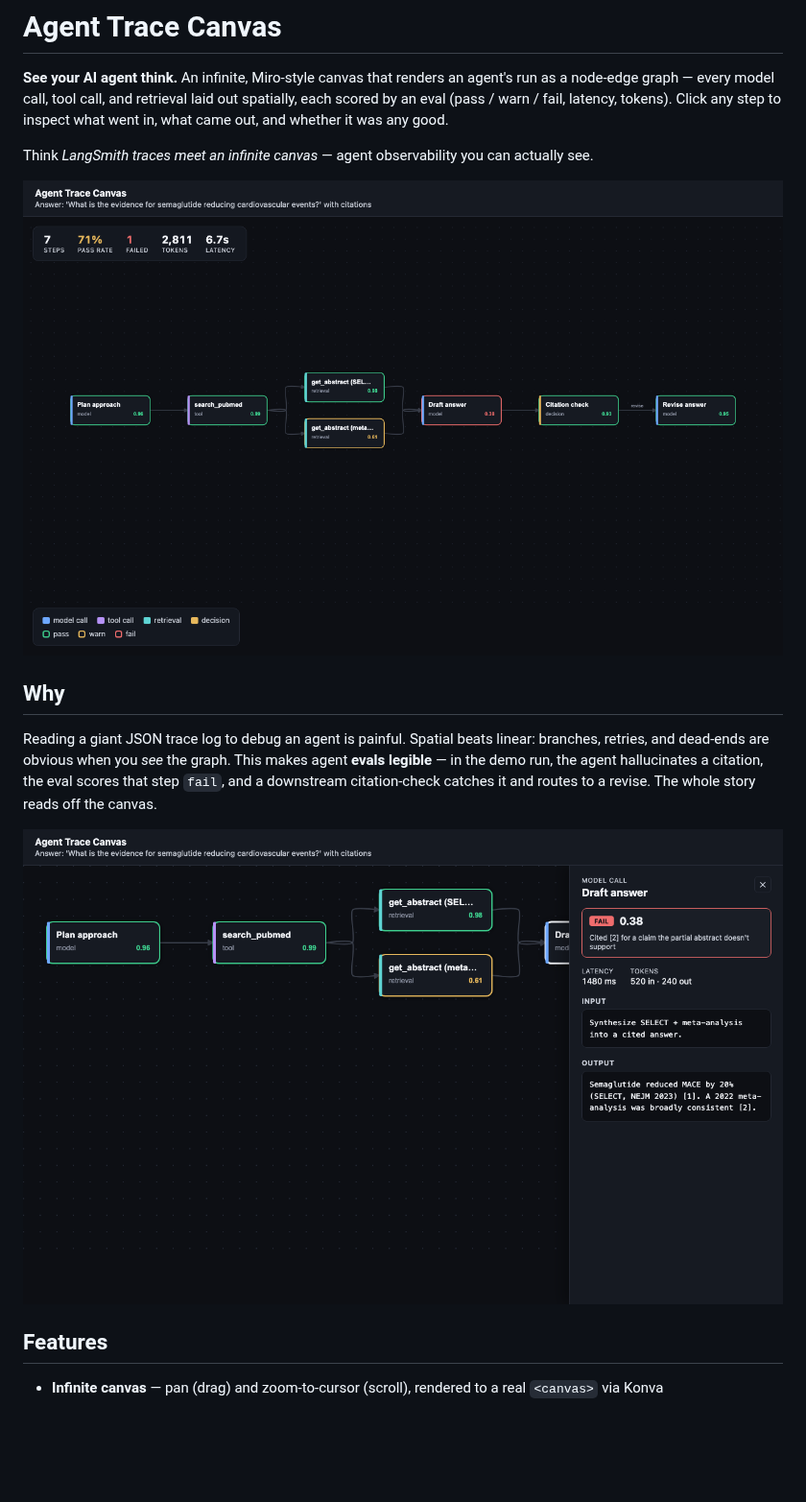
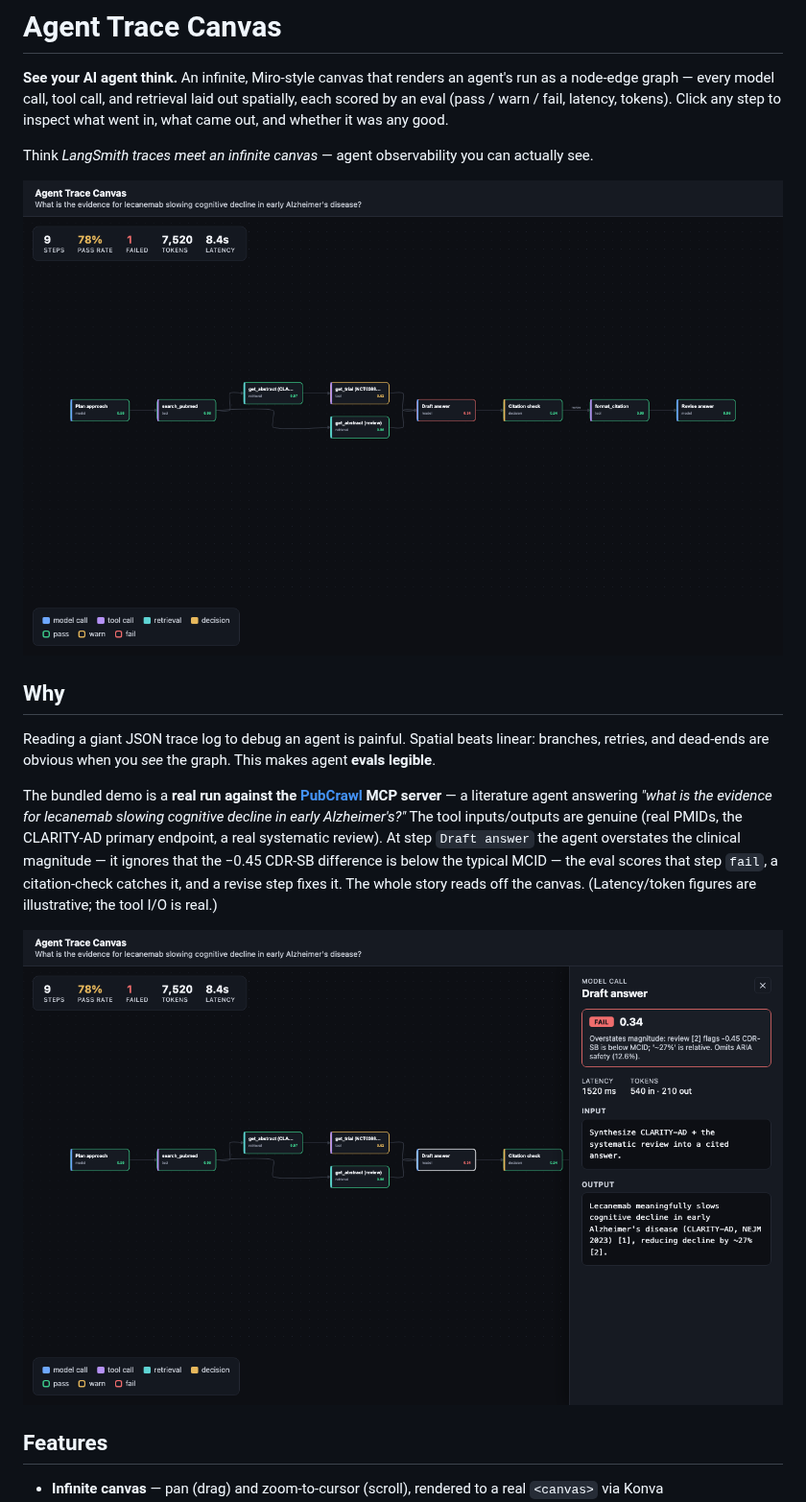
Before and after one commit to nickjlamb/agent-trace-canvas, a Markdown page: README.md, the part around the change. Shown at 96% size. Drawn GitHub-style; pictures changed too: docs/inspector.png, docs/screenshot.png; blank space fills up the shorter version.

Commit message:
feat: swap in a real PubCrawl agent trace (lecanemab / CLARITY-AD)
- sample-trace.json now from a genuine PubCrawl MCP run: real PMIDs,
  CLARITY-AD primary endpoint, trial registry, systematic review, citation
- honest evals: failed Draft step overstates clinical magnitude (-0.45 CDR-SB
  below MCID); get_trial warns on token-heavy eligibility payload
- Trace.source provenance field; README notes real I/O, illustrative timings
- refreshed docs screenshots

Co-Authored-By: Claude Opus 4.8 (1M context) <noreply@anthropic.com>

```diff
--- a/README.md
+++ b/README.md
@@ -12,9 +12,15 @@ Think *LangSmith traces meet an infinite canvas* — agent observability you can
 ## Why
 
 Reading a giant JSON trace log to debug an agent is painful. Spatial beats linear: branches,
-retries, and dead-ends are obvious when you *see* the graph. This makes agent **evals legible** —
-in the demo run, the agent hallucinates a citation, the eval scores that step `fail`, and a
-downstream citation-check catches it and routes to a revise. The whole story reads off the canvas.
+retries, and dead-ends are obvious when you *see* the graph. This makes agent **evals legible**.
+
+The bundled demo is a **real run against the [PubCrawl](https://github.com/nickjlamb) MCP server** —
+a literature agent answering *"what is the evidence for lecanemab slowing cognitive decline in early
+Alzheimer's?"* The tool inputs/outputs are genuine (real PMIDs, the CLARITY-AD primary endpoint, a
+real systematic review). At step `Draft answer` the agent overstates the clinical magnitude — it
+ignores that the −0.45 CDR-SB difference is below the typical MCID — the eval scores that step
+`fail`, a citation-check catches it, and a revise step fixes it. The whole story reads off the
+canvas. (Latency/token figures are illustrative; the tool I/O is real.)
 
 ![Step inspector](docs/inspector.png)
 
```
Also changed, not shown: 2 other files.
